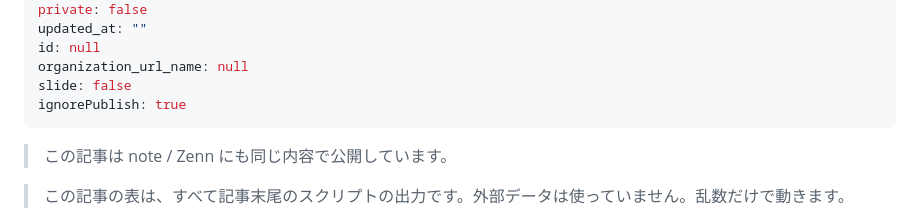
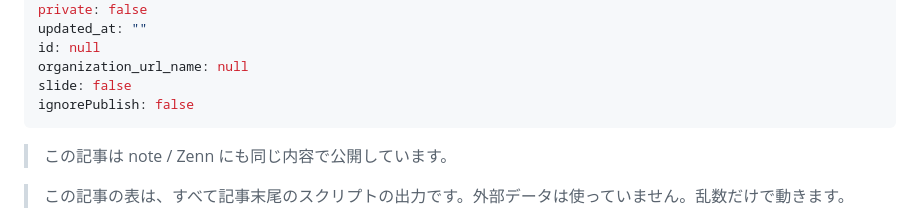
Before and after one commit to manabu49-ai/zenn-content, a Markdown page: public/null-calibration-3-tests.md, the part around the change. Rendered like a GitHub page.

Commit message:
004 を Qiita にも公開する
ユーザーの明示的な承認により ignorePublish: true → false。

公開前の検査:
- guard.py 検出0件
- 禁止語（競馬|馬券|オッズ|回収率|JRA|単勝）0件

これで同一原稿が note / Zenn / Qiita の3媒体に出る。
媒体だけが違う比較ができる。

Co-Authored-By: Claude Opus 5 <noreply@anthropic.com>

```diff
--- a/public/null-calibration-3-tests.md
+++ b/public/null-calibration-3-tests.md
@@ -11,7 +11,7 @@ updated_at: ""
 id: null
 organization_url_name: null
 slide: false
-ignorePublish: true
+ignorePublish: false
 ---
 
 > この記事は note / Zenn にも同じ内容で公開しています。
```
